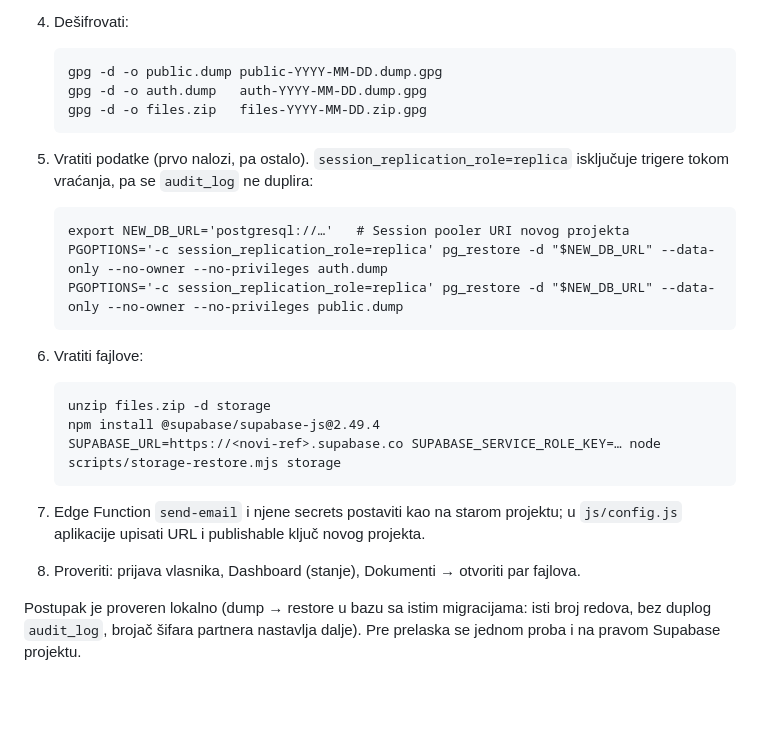
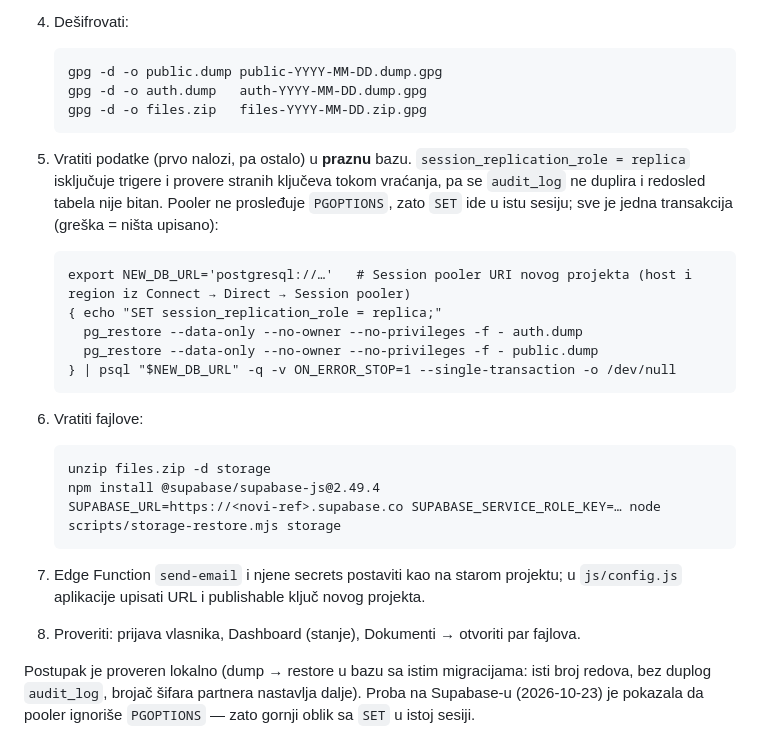
Before and after one commit to dackello77-cloud/accounting, a Markdown page: backup/README.md, the part around the change. Rendered like a GitHub page; blank space fills up the shorter version.

Commit message:
Bekap: vraćanje preko psql sa SET session_replication_role u istoj sesiji (pooler ignoriše PGOPTIONS)
Co-Authored-By: Claude Opus 5.5 <noreply@anthropic.com>

```diff
--- a/backup/README.md
+++ b/backup/README.md
@@ -42,11 +42,13 @@ Potrebno: `psql`/`pg_restore` verzije ≥ verzije baze (Supabase: 17), `gpg`, No
        gpg -d -o auth.dump   auth-YYYY-MM-DD.dump.gpg
        gpg -d -o files.zip   files-YYYY-MM-DD.zip.gpg
 
-5. Vratiti podatke (prvo nalozi, pa ostalo). `session_replication_role=replica` isključuje trigere tokom vraćanja, pa se `audit_log` ne duplira:
+5. Vratiti podatke (prvo nalozi, pa ostalo) u **praznu** bazu. `session_replication_role = replica` isključuje trigere i provere stranih ključeva tokom vraćanja, pa se `audit_log` ne duplira i redosled tabela nije bitan. Pooler ne prosleđuje `PGOPTIONS`, zato `SET` ide u istu sesiju; sve je jedna transakcija (greška = ništa upisano):
 
-       export NEW_DB_URL='postgresql://…'   # Session pooler URI novog projekta
-       PGOPTIONS='-c session_replication_role=replica' pg_restore -d "$NEW_DB_URL" --data-only --no-owner --no-privileges auth.dump
-       PGOPTIONS='-c session_replication_role=replica' pg_restore -d "$NEW_DB_URL" --data-only --no-owner --no-privileges public.dump
+       export NEW_DB_URL='postgresql://…'   # Session pooler URI novog projekta (host i region iz Connect → Direct → Session pooler)
+       { echo "SET session_replication_role = replica;"
+         pg_restore --data-only --no-owner --no-privileges -f - auth.dump
+         pg_restore --data-only --no-owner --no-privileges -f - public.dump
+       } | psql "$NEW_DB_URL" -q -v ON_ERROR_STOP=1 --single-transaction -o /dev/null
 
 6. Vratiti fajlove:
 
@@ -57,4 +59,4 @@ Potrebno: `psql`/`pg_restore` verzije ≥ verzije baze (Supabase: 17), `gpg`, No
 7. Edge Function `send-email` i njene secrets postaviti kao na starom projektu; u `js/config.js` aplikacije upisati URL i publishable ključ novog projekta.
 8. Proveriti: prijava vlasnika, Dashboard (stanje), Dokumenti → otvoriti par fajlova.
 
-Postupak je proveren lokalno (dump → restore u bazu sa istim migracijama: isti broj redova, bez duplog `audit_log`, brojač šifara partnera nastavlja dalje). Pre prelaska se jednom proba i na pravom Supabase projektu.
+Postupak je proveren lokalno (dump → restore u bazu sa istim migracijama: isti broj redova, bez duplog `audit_log`, brojač šifara partnera nastavlja dalje). Proba na Supabase-u (2026-10-23) je pokazala da pooler ignoriše `PGOPTIONS` — zato gornji oblik sa `SET` u istoj sesiji.
```
